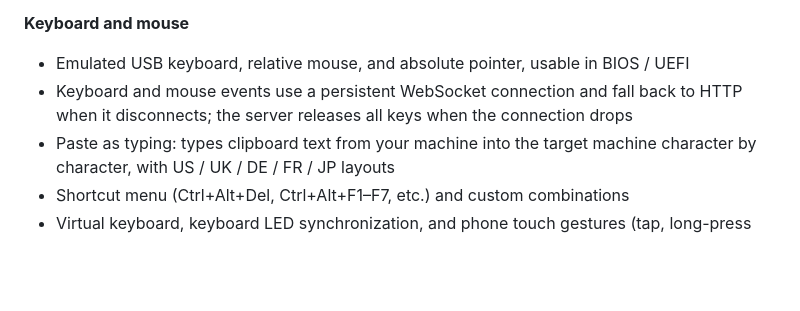
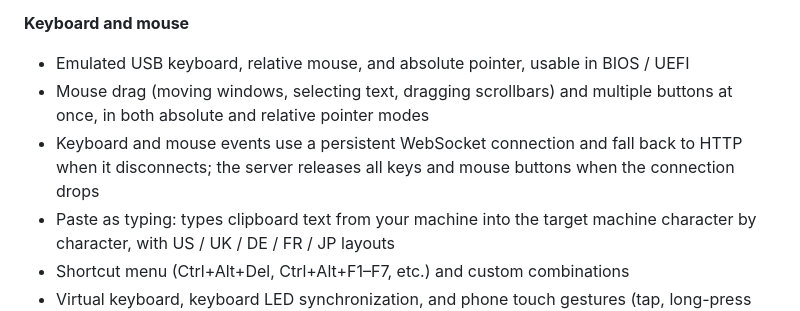
Before and after one commit to XiNian-dada/WingmanKVM, a Markdown page: README.en.md, the part around the change. Rendered like a GitHub page; blank space fills up the shorter version.

```diff
--- a/README.en.md
+++ b/README.en.md
@@ -20,7 +20,8 @@ It deploys as a single binary and needs no separate database or frontend build t
 
 **Keyboard and mouse**
 - Emulated USB keyboard, relative mouse, and absolute pointer, usable in BIOS / UEFI
-- Keyboard and mouse events use a persistent WebSocket connection and fall back to HTTP when it disconnects; the server releases all keys when the connection drops
+- Mouse drag (moving windows, selecting text, dragging scrollbars) and multiple buttons at once, in both absolute and relative pointer modes
+- Keyboard and mouse events use a persistent WebSocket connection and fall back to HTTP when it disconnects; the server releases all keys and mouse buttons when the connection drops
 - Paste as typing: types clipboard text from your machine into the target machine character by character, with US / UK / DE / FR / JP layouts
 - Shortcut menu (Ctrl+Alt+Del, Ctrl+Alt+F1–F7, etc.) and custom combinations
 - Virtual keyboard, keyboard LED synchronization, and phone touch gestures (tap, long-press for right click, two-finger scroll)
```
Also changed, not shown: CHANGELOG.md (+12 -0 lines), README.md (+2 -1 lines).
